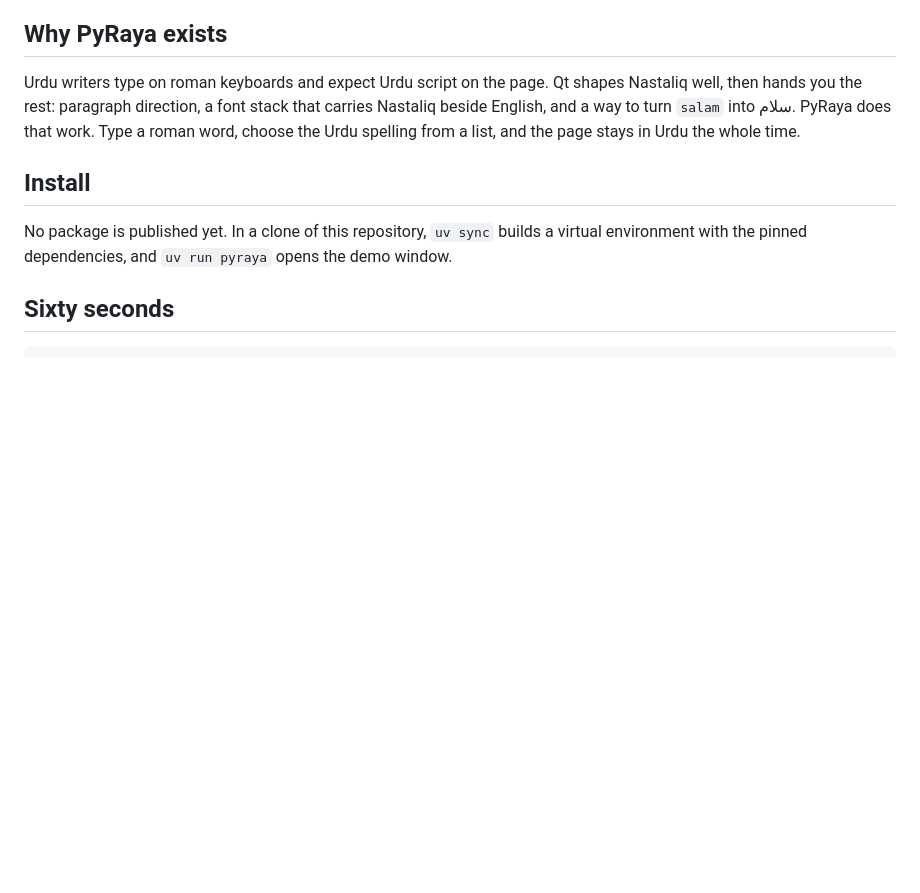
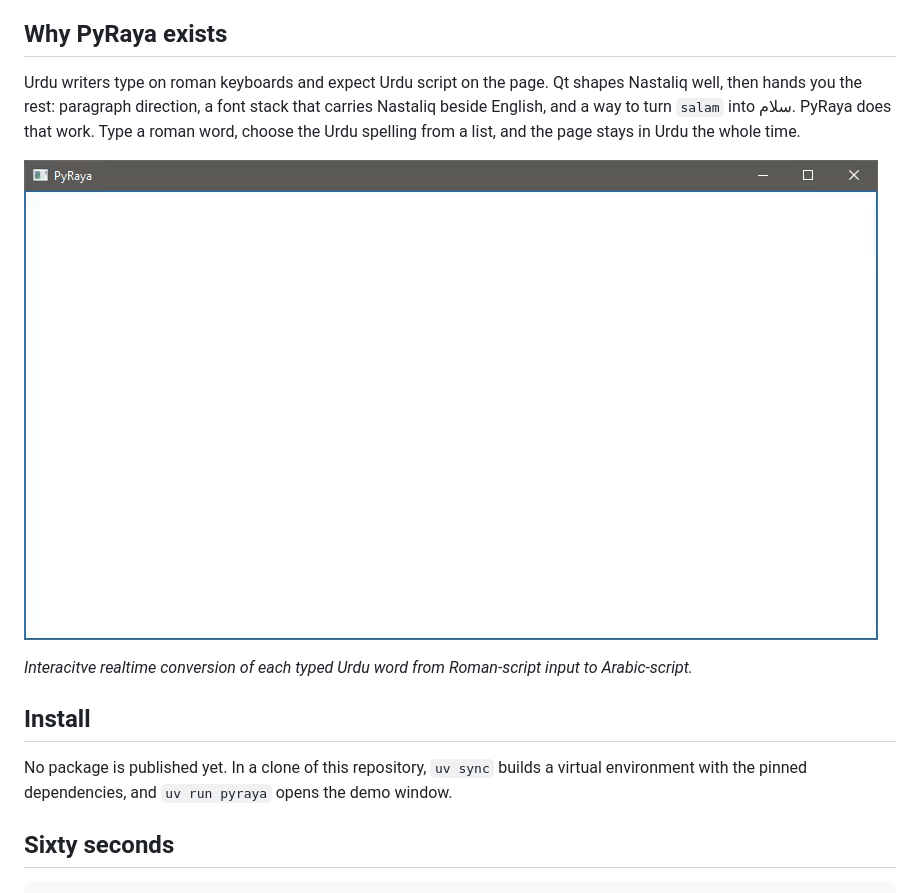
Before and after one commit to roximn148/pyraya, a Markdown page: README.md, the part around the change. Drawn GitHub-style; pictures changed too: docs/demo-roman-input.gif (added); blank space fills up the shorter version.

Commit message:
docs: add roman-input demo GIF to README

```diff
--- a/README.md
+++ b/README.md
@@ -17,6 +17,10 @@ shapes Nastaliq well, then hands you the rest: paragraph direction, a font
 stack that carries Nastaliq beside English, and a way to turn `salam` into
 سلام. PyRaya does that work. Type a roman word, choose the Urdu spelling from
 a list, and the page stays in Urdu the whole time.
+
+![Typing a Roman-Urdu sentence; each word converts to Arabic script from a live suggestion list](./docs/demo-roman-input.gif)
+
+*Interacitve realtime conversion of each typed Urdu word from Roman-script input to Arabic-script.*
 
 ## Install
 
```
